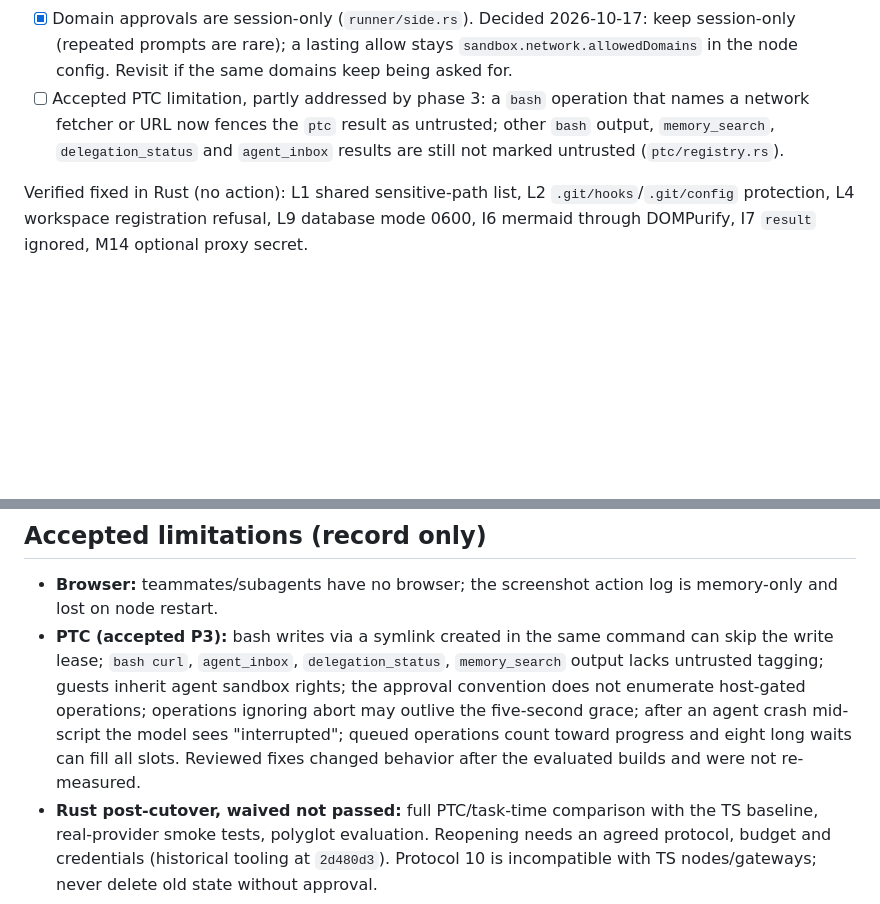
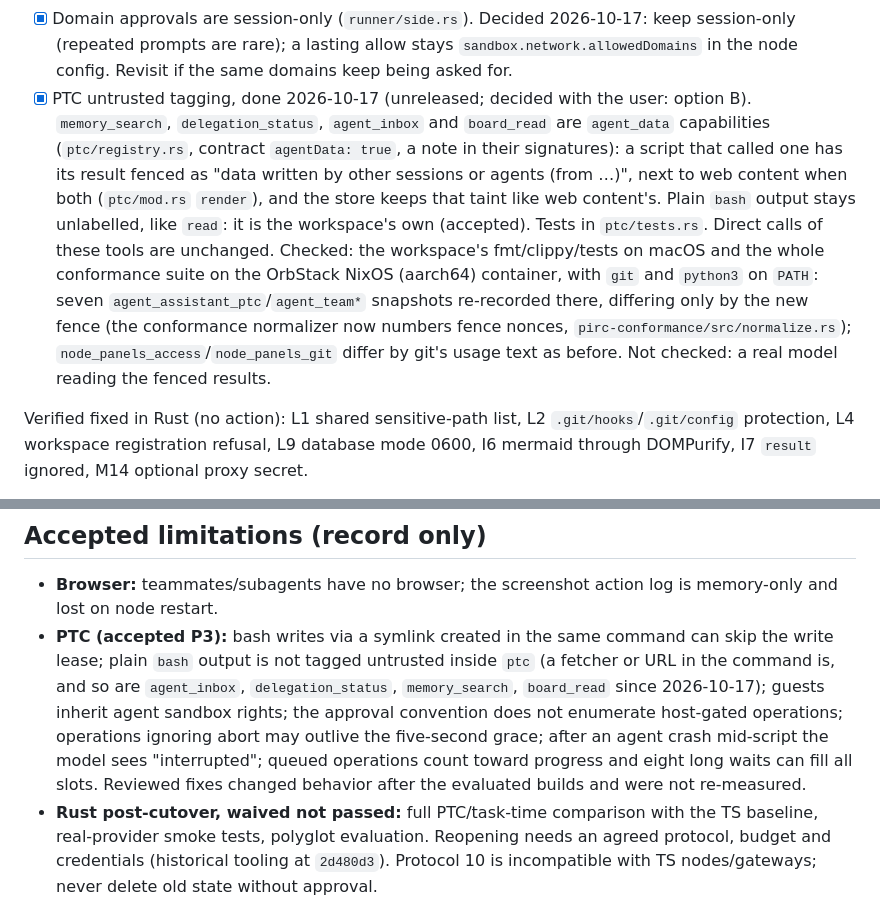
Before and after one commit to iceice666/pirc, a Markdown page: plans/README.md, 2 parts joined by grey strips. Drawn GitHub-style; blank space fills up the shorter version.

Commit message:
docs(repo/plans): record the 0.5.0 low findings as done

```diff
--- a/plans/README.md
+++ b/plans/README.md
@@ -120,7 +120,7 @@ Re-audited against Rust on 2026-10-15; see the [re-audit](../docs/history/securi
 - [x] **Linux Unix sockets** done 2026-10-16: every socket bound on the host at plan time (`/proc/net/unix`) is hidden from a session except the inference socket, `allowUnixSockets` and the nix daemon's (open by default, decided with the user: auto mode guards what it is asked to fetch); `allowUnixSockets` also re-opens a `LINUX_HOST_SOCKETS` entry; the read-only sandbox allows none (`sandbox/linux/plan.rs` `host_unix_sockets`). Left: sockets bound after the plan or in another network namespace.
 - [x] **Workspace-memory directory** done 2026-10-16: the node keys the session's ledger from the repository's files (no git on the host), creates it and passes the key to the agent; the policy opens only that file (`workspace_memory_file`), and the ledger lock is a `flock` on it instead of a `<key>.lock` file.
 - [x] Domain approvals are session-only (`runner/side.rs`). Decided 2026-10-17: keep session-only (repeated prompts are rare); a lasting allow stays `sandbox.network.allowedDomains` in the node config. Revisit if the same domains keep being asked for.
-- [ ] Accepted PTC limitation, partly addressed by phase 3: a `bash` operation that names a network fetcher or URL now fences the `ptc` result as untrusted; other `bash` output, `memory_search`, `delegation_status` and `agent_inbox` results are still not marked untrusted (`ptc/registry.rs`).
+- [x] PTC untrusted tagging, done 2026-10-17 (unreleased; decided with the user: option B). `memory_search`, `delegation_status`, `agent_inbox` and `board_read` are `agent_data` capabilities (`ptc/registry.rs`, contract `agentData: true`, a note in their signatures): a script that called one has its result fenced as "data written by other sessions or agents (from …)", next to web content when both (`ptc/mod.rs` `render`), and the store keeps that taint like web content's. Plain `bash` output stays unlabelled, like `read`: it is the workspace's own (accepted). Tests in `ptc/tests.rs`. Direct calls of these tools are unchanged. Checked: the workspace's fmt/clippy/tests on macOS and the whole conformance suite on the OrbStack NixOS (aarch64) container, with `git` and `python3` on `PATH`: seven `agent_assistant_ptc`/`agent_team*` snapshots re-recorded there, differing only by the new fence (the conformance normalizer now numbers fence nonces, `pirc-conformance/src/normalize.rs`); `node_panels_access`/`node_panels_git` differ by git's usage text as before. Not checked: a real model reading the fenced results.
 
 Verified fixed in Rust (no action): L1 shared sensitive-path list, L2 `.git/hooks`/`.git/config` protection, L4 workspace registration refusal, L9 database mode 0600, I6 mermaid through DOMPurify, I7 `result` ignored, M14 optional proxy secret.
 
@@ -187,7 +187,7 @@ Attach each to the release that depends on it; none is a feature task.
 ## Accepted limitations (record only)
 
 - **Browser:** teammates/subagents have no browser; the screenshot action log is memory-only and lost on node restart.
-- **PTC (accepted P3):** bash writes via a symlink created in the same command can skip the write lease; `bash curl`, `agent_inbox`, `delegation_status`, `memory_search` output lacks untrusted tagging; guests inherit agent sandbox rights; the approval convention does not enumerate host-gated operations; operations ignoring abort may outlive the five-second grace; after an agent crash mid-script the model sees "interrupted"; queued operations count toward progress and eight long waits can fill all slots. Reviewed fixes changed behavior after the evaluated builds and were not re-measured.
+- **PTC (accepted P3):** bash writes via a symlink created in the same command can skip the write lease; plain `bash` output is not tagged untrusted inside `ptc` (a fetcher or URL in the command is, and so are `agent_inbox`, `delegation_status`, `memory_search`, `board_read` since 2026-10-17); guests inherit agent sandbox rights; the approval convention does not enumerate host-gated operations; operations ignoring abort may outlive the five-second grace; after an agent crash mid-script the model sees "interrupted"; queued operations count toward progress and eight long waits can fill all slots. Reviewed fixes changed behavior after the evaluated builds and were not re-measured.
 - **Rust post-cutover, waived not passed:** full PTC/task-time comparison with the TS baseline, real-provider smoke tests, polyglot evaluation. Reopening needs an agreed protocol, budget and credentials (historical tooling at `2d480d3`). Protocol 10 is incompatible with TS nodes/gateways; never delete old state without approval.
 
 ## Watch, do not build yet
```
Also changed, not shown: other parts of plans/README.md (+2 -2 lines), CHANGELOG.md (+7 -0 lines).
